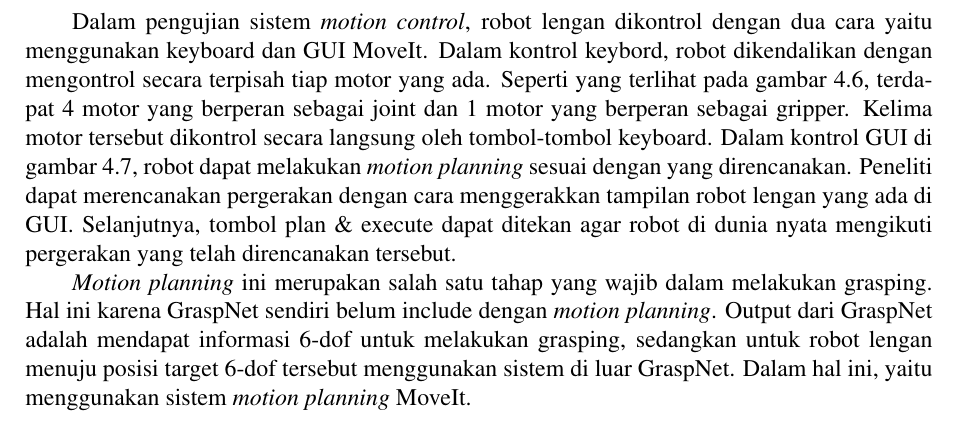
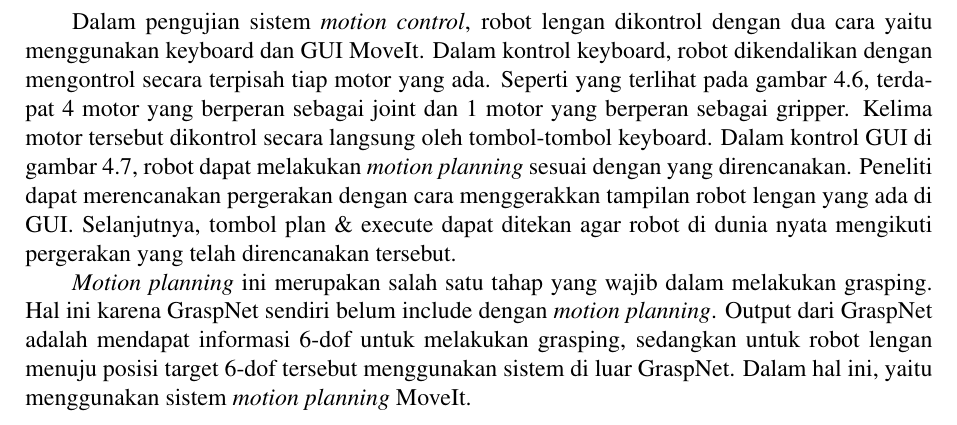
Before and after one commit to mhilmir/proposal_tugas_akhir_v2, a LaTeX thesis (main.tex, which reads konten/4-lainnya.tex): part of page 34 of 37, cut so that both start at the same text. Compiled offline with pdfLaTeX.

Commit message:
done Alhamdulillah 2

```diff
--- a/konten/4-lainnya.tex
+++ b/konten/4-lainnya.tex
@@ -82,7 +82,7 @@ membaca status motor, dan menjalankan algoritma kontrol dalam lingkungan ROS.
     \label{fig:moveit_gui}
 \end{figure}
 Dalam pengujian sistem \emph{motion control}, robot lengan dikontrol dengan dua cara yaitu menggunakan keyboard dan GUI MoveIt.
-Dalam kontrol keybord, robot dikendalikan dengan mengontrol secara terpisah tiap motor yang ada.
+Dalam kontrol keyboard, robot dikendalikan dengan mengontrol secara terpisah tiap motor yang ada.
 Seperti yang terlihat pada gambar \ref{fig:keyboard_control}, terdapat 4 motor yang berperan sebagai joint
 dan 1 motor yang berperan sebagai gripper. Kelima motor tersebut dikontrol secara langsung oleh tombol-tombol keyboard.
 Dalam kontrol GUI di gambar \ref{fig:moveit_gui}, robot dapat melakukan \emph{motion planning} sesuai dengan yang direncanakan.
```
